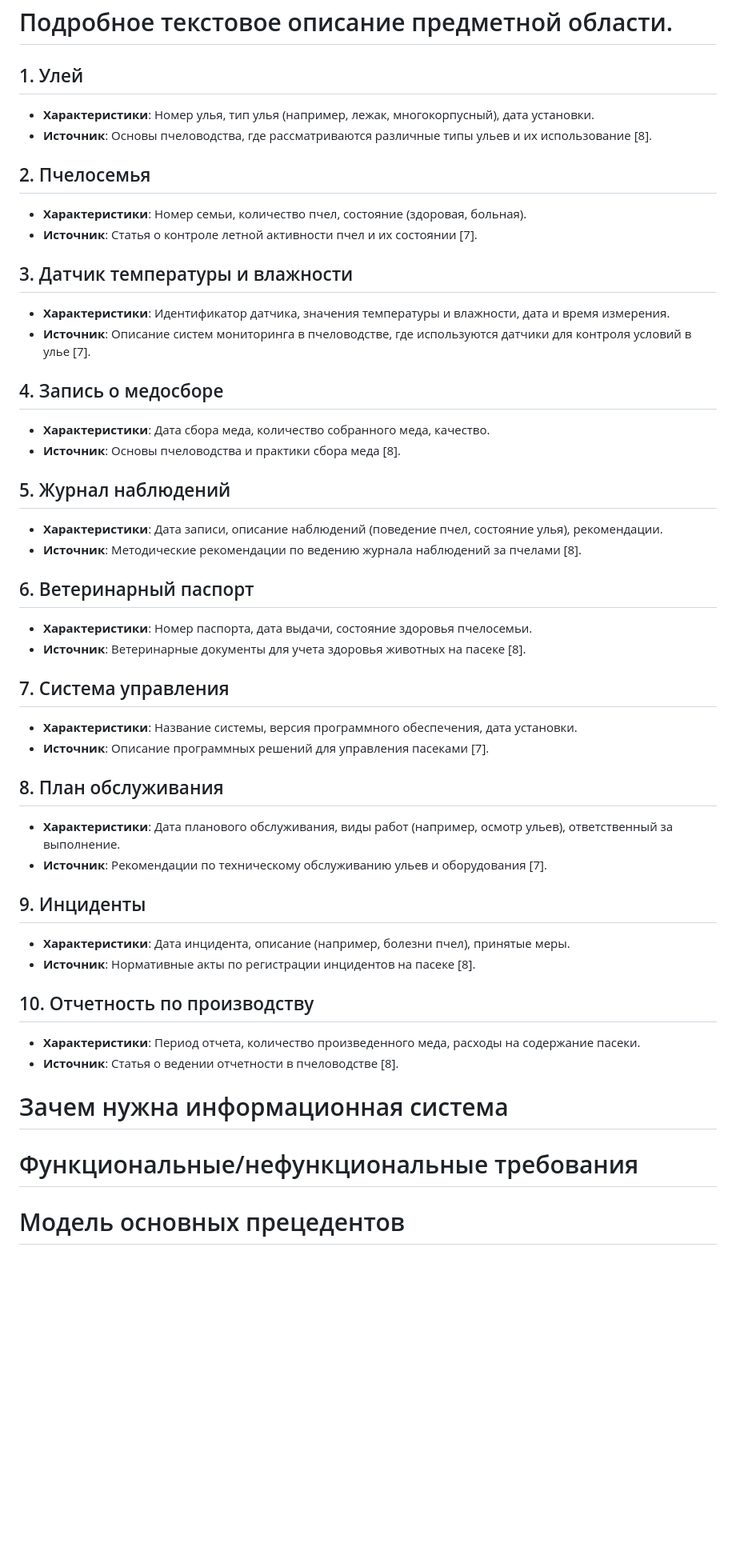
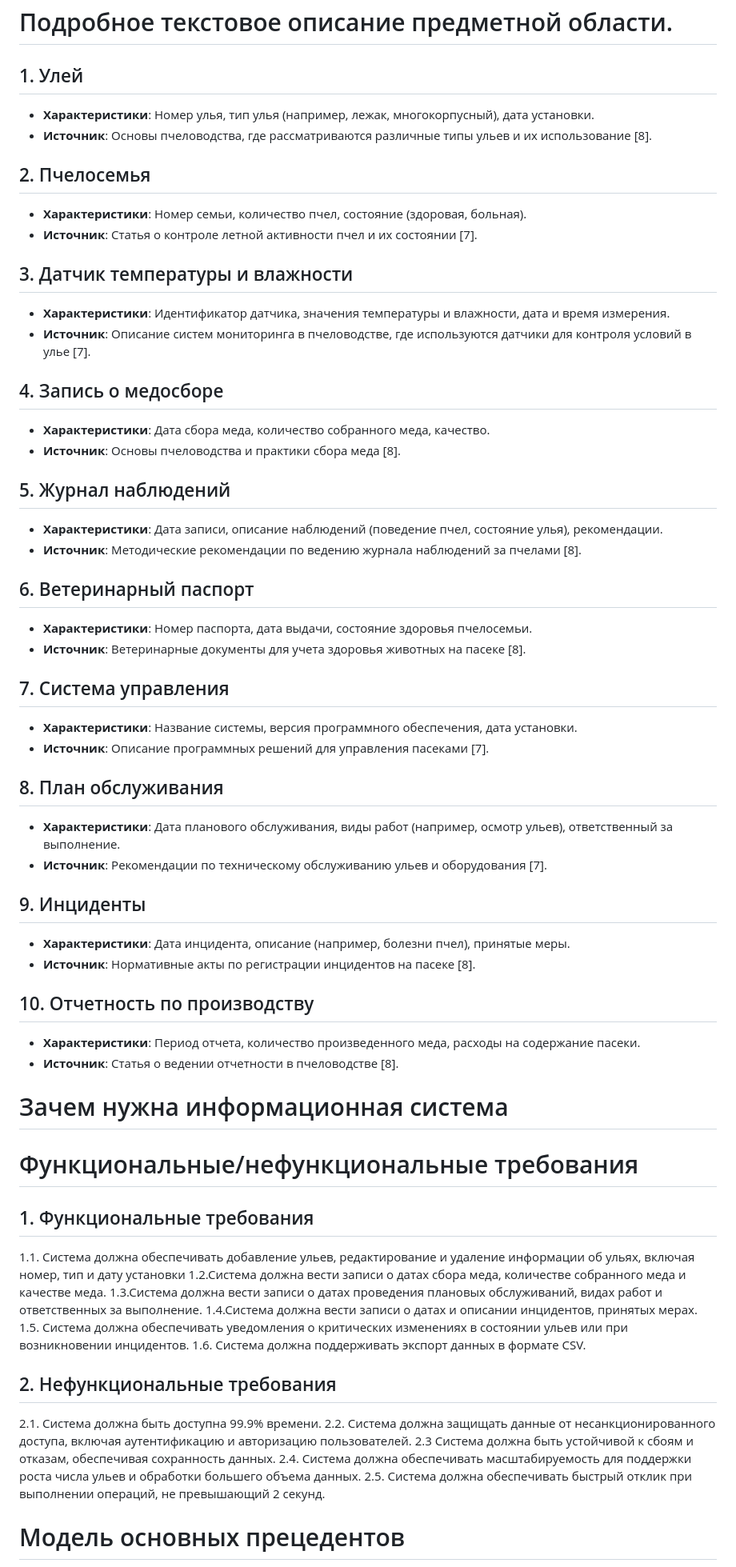
Before and after one commit to OrientalLines/BeesBiz, a Markdown page: docs/part1/report.md, the part around one of its changes. Shown at 80% size. GitHub-like rendering; blank space fills up the shorter version.

```diff
--- a/docs/part1/report.md
+++ b/docs/part1/report.md
@@ -3,42 +3,52 @@
 # Подробное текстовое описание предметной области.
 
 ## 1. Улей
+
 - **Характеристики**: Номер улья, тип улья (например, лежак, многокорпусный), дата установки.
 - **Источник**: Основы пчеловодства, где рассматриваются различные типы ульев и их использование [8].
 
 ## 2. Пчелосемья
+
 - **Характеристики**: Номер семьи, количество пчел, состояние (здоровая, больная).
 - **Источник**: Статья о контроле летной активности пчел и их состоянии [7].
 
 ## 3. Датчик температуры и влажности
+
 - **Характеристики**: Идентификатор датчика, значения температуры и влажности, дата и время измерения.
 - **Источник**: Описание систем мониторинга в пчеловодстве, где используются датчики для контроля условий в улье [7].
 
 ## 4. Запись о медосборе
+
 - **Характеристики**: Дата сбора меда, количество собранного меда, качество.
 - **Источник**: Основы пчеловодства и практики сбора меда [8].
 
 ## 5. Журнал наблюдений
+
 - **Характеристики**: Дата записи, описание наблюдений (поведение пчел, состояние улья), рекомендации.
 - **Источник**: Методические рекомендации по ведению журнала наблюдений за пчелами [8].
 
 ## 6. Ветеринарный паспорт
+
 - **Характеристики**: Номер паспорта, дата выдачи, состояние здоровья пчелосемьи.
 - **Источник**: Ветеринарные документы для учета здоровья животных на пасеке [8].
 
 ## 7. Система управления
+
 - **Характеристики**: Название системы, версия программного обеспечения, дата установки.
 - **Источник**: Описание программных решений для управления пасеками [7].
 
 ## 8. План обслуживания
+
 - **Характеристики**: Дата планового обслуживания, виды работ (например, осмотр ульев), ответственный за выполнение.
 - **Источник**: Рекомендации по техническому обслуживанию ульев и оборудования [7].
 
 ## 9. Инциденты
+
 - **Характеристики**: Дата инцидента, описание (например, болезни пчел), принятые меры.
 - **Источник**: Нормативные акты по регистрации инцидентов на пасеке [8].
 
 ## 10. Отчетность по производству
+
 - **Характеристики**: Период отчета, количество произведенного меда, расходы на содержание пасеки.
 - **Источник**: Статья о ведении отчетности в пчеловодстве [8].
 
@@ -46,4 +56,21 @@
 
 # Функциональные/нефункциональные требования
 
+## 1. Функциональные требования
+
+1.1. Система должна обеспечивать добавление ульев, редактирование и удаление информации об ульях, включая номер, тип и дату установки
+1.2.Система должна вести записи о датах сбора меда, количестве собранного меда и качестве меда.
+1.3.Система должна вести записи о датах проведения плановых обслуживаний, видах работ и ответственных за выполнение.
+1.4.Система должна вести записи о датах и описании инцидентов, принятых мерах.
+1.5. Система должна обеспечивать уведомления о критических изменениях в состоянии ульев или при возникновении инцидентов.
+1.6. Система должна поддерживать экспорт данных в формате CSV.
+
+## 2. Нефункциональные требования
+
+2.1. Система должна быть доступна 99.9% времени.
+2.2. Система должна защищать данные от несанкционированного доступа, включая аутентификацию и авторизацию пользователей.
+2.3 Система должна быть устойчивой к сбоям и отказам, обеспечивая сохранность данных.
+2.4. Система должна обеспечивать масштабируемость для поддержки роста числа ульев и обработки большего объема данных.
+2.5. Система должна обеспечивать быстрый отклик при выполнении операций, не превышающий 2 секунд.
+
 # Модель основных прецедентов
```
Also changed, not shown: other parts of docs/part1/report.md (+28 -0 lines).
